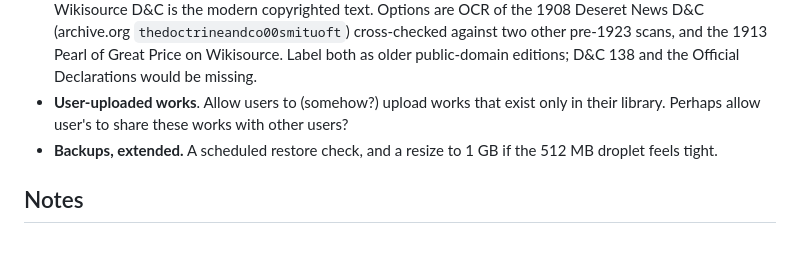
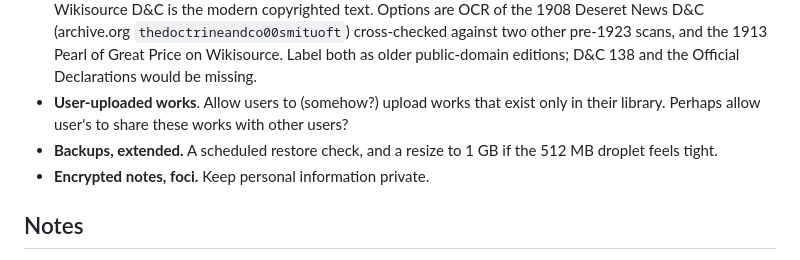
Before and after one commit to jamis/study-carrel, a Markdown page: PLAN.md, the part around the change. GitHub-like rendering.

Commit message:
another future idea

```diff
--- a/PLAN.md
+++ b/PLAN.md
@@ -64,6 +64,7 @@ Each step is small, can be checked on its own, and leaves the app working.
 - **Doctrine and Covenants and Pearl of Great Price.** Deferred: no clean public-domain text exists online. The Wikisource D&C is the modern copyrighted text. Options are OCR of the 1908 Deseret News D&C (archive.org `thedoctrineandco00smituoft`) cross-checked against two other pre-1923 scans, and the 1913 Pearl of Great Price on Wikisource. Label both as older public-domain editions; D&C 138 and the Official Declarations would be missing.
 - **User-uploaded works**. Allow users to (somehow?) upload works that exist only in their library. Perhaps allow user's to share these works with other users?
 - **Backups, extended.** A scheduled restore check, and a resize to 1 GB if the 512 MB droplet feels tight.
+- **Encrypted notes, foci.** Keep personal information private.
 
 ## Notes
 
```
